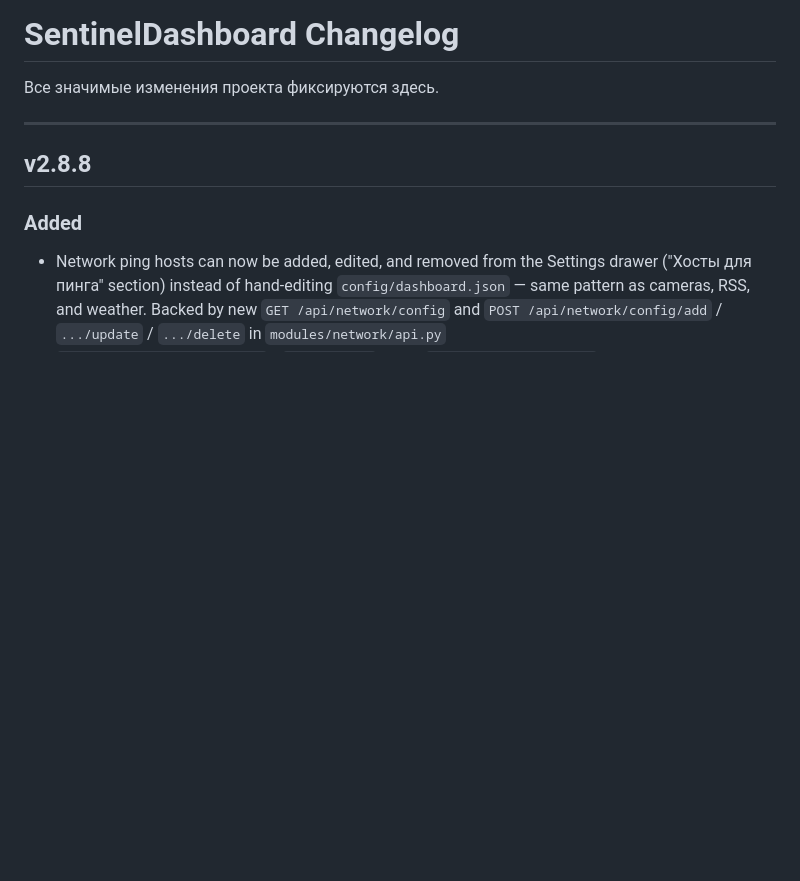
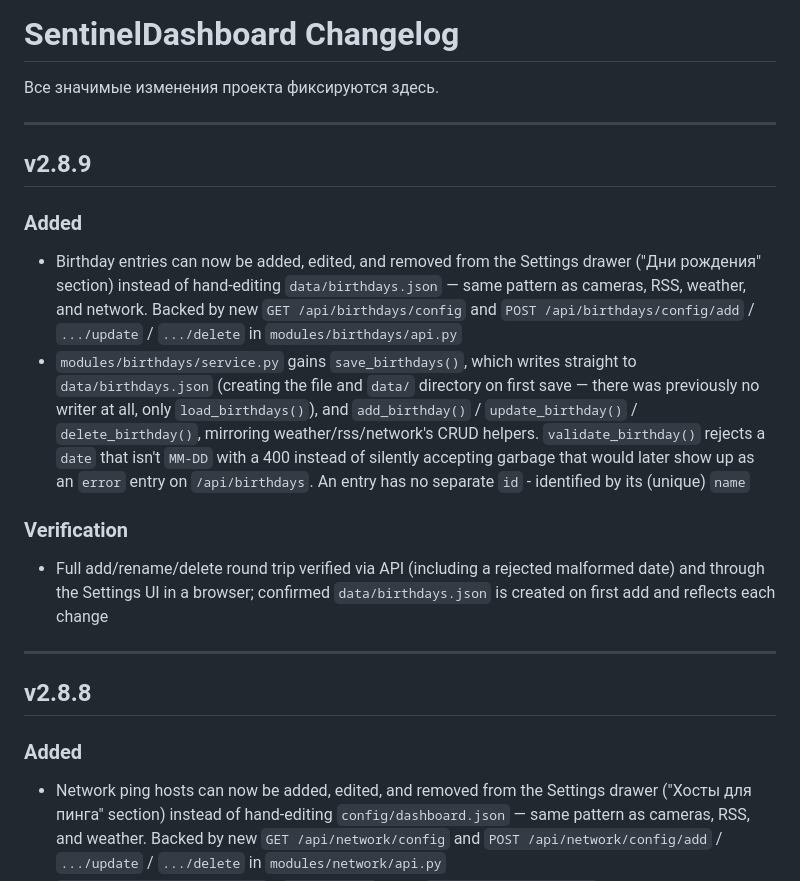
Before and after one commit to Sonnik73/SentinelDashboard, a Markdown page: CHANGELOG.md, the part around the change. Drawn GitHub-style; blank space fills up the shorter version.

Commit message:
v2.8.9 Update CHANGELOG
Co-Authored-By: Claude Sonnet 5 <noreply@anthropic.com>
Claude-Session: https://claude.ai/code/session_01BypMvf7iQF17D5vD8KpFBf

```diff
--- a/CHANGELOG.md
+++ b/CHANGELOG.md
@@ -1,6 +1,17 @@
 # SentinelDashboard Changelog
 
 Все значимые изменения проекта фиксируются здесь.
+
+---
+
+## v2.8.9
+
+### Added
+- Birthday entries can now be added, edited, and removed from the Settings drawer ("Дни рождения" section) instead of hand-editing `data/birthdays.json` — same pattern as cameras, RSS, weather, and network. Backed by new `GET /api/birthdays/config` and `POST /api/birthdays/config/add` / `.../update` / `.../delete` in `modules/birthdays/api.py`
+- `modules/birthdays/service.py` gains `save_birthdays()`, which writes straight to `data/birthdays.json` (creating the file and `data/` directory on first save — there was previously no writer at all, only `load_birthdays()`), and `add_birthday()` / `update_birthday()` / `delete_birthday()`, mirroring weather/rss/network's CRUD helpers. `validate_birthday()` rejects a `date` that isn't `MM-DD` with a 400 instead of silently accepting garbage that would later show up as an `error` entry on `/api/birthdays`. An entry has no separate `id` - identified by its (unique) `name`
+
+### Verification
+- Full add/rename/delete round trip verified via API (including a rejected malformed date) and through the Settings UI in a browser; confirmed `data/birthdays.json` is created on first add and reflects each change
 
 ---
 
```
